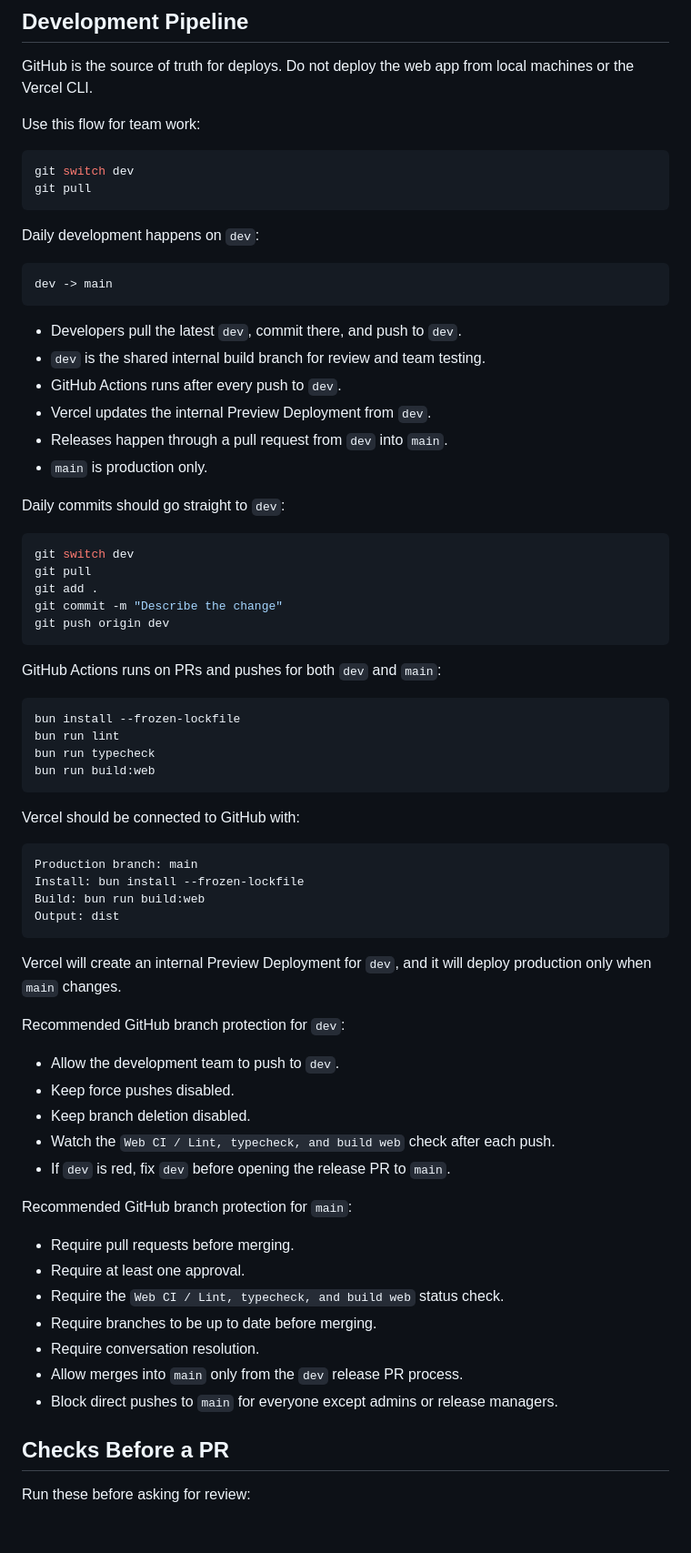
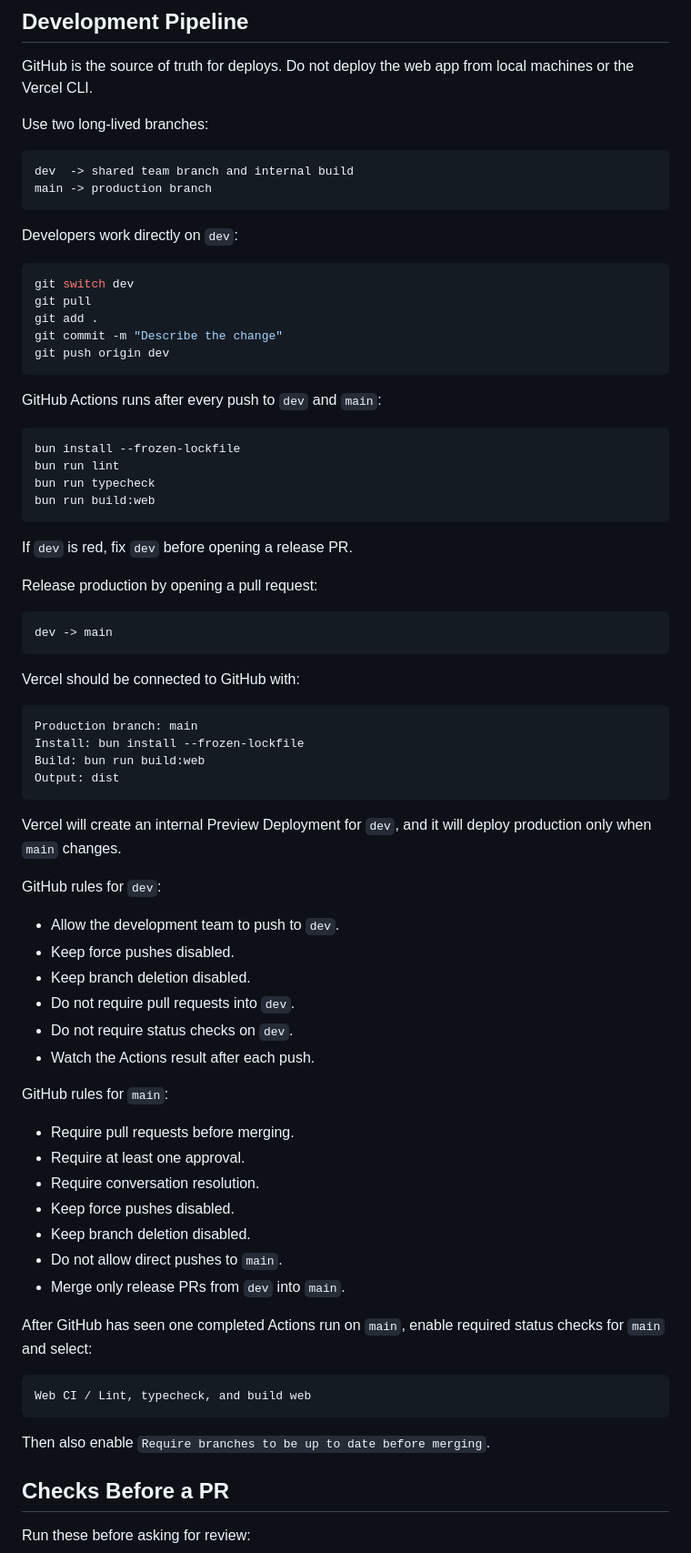
Before and after one commit to moodbod/wandr, a Markdown page: README.md, the part around the change. Shown at 91% size. Rendered like a GitHub page; blank space fills up the shorter version.

Commit message:
Clarify GitHub branch rules

````diff
--- a/README.md
+++ b/README.md
@@ -91,27 +91,14 @@ Those project guidelines override generic Convex advice. Schema and data model c
 
 GitHub is the source of truth for deploys. Do not deploy the web app from local machines or the Vercel CLI.
 
-Use this flow for team work:
+Use two long-lived branches:
 
-```bash
-git switch dev
-git pull
+```text
+dev  -> shared team branch and internal build
+main -> production branch
 ```
 
-Daily development happens on `dev`:
-
-```text
-dev -> main
-```
-
-- Developers pull the latest `dev`, commit there, and push to `dev`.
-- `dev` is the shared internal build branch for review and team testing.
-- GitHub Actions runs after every push to `dev`.
-- Vercel updates the internal Preview Deployment from `dev`.
-- Releases happen through a pull request from `dev` into `main`.
-- `main` is production only.
-
-Daily commits should go straight to `dev`:
+Developers work directly on `dev`:
 
 ```bash
 git switch dev
@@ -121,13 +108,21 @@ git commit -m "Describe the change"
 git push origin dev
 ```
 
-GitHub Actions runs on PRs and pushes for both `dev` and `main`:
+GitHub Actions runs after every push to `dev` and `main`:
 
 ```bash
 bun install --frozen-lockfile
 bun run lint
 bun run typecheck
 bun run build:web
+```
+
+If `dev` is red, fix `dev` before opening a release PR.
+
+Release production by opening a pull request:
+
+```text
+dev -> main
 ```
 
 Vercel should be connected to GitHub with:
@@ -141,23 +136,32 @@ Output: dist
 
 Vercel will create an internal Preview Deployment for `dev`, and it will deploy production only when `main` changes.
 
-Recommended GitHub branch protection for `dev`:
+GitHub rules for `dev`:
 
 - Allow the development team to push to `dev`.
 - Keep force pushes disabled.
 - Keep branch deletion disabled.
-- Watch the `Web CI / Lint, typecheck, and build web` check after each push.
-- If `dev` is red, fix `dev` before opening the release PR to `main`.
+- Do not require pull requests into `dev`.
+- Do not require status checks on `dev`.
+- Watch the Actions result after each push.
 
-Recommended GitHub branch protection for `main`:
+GitHub rules for `main`:
 
 - Require pull requests before merging.
 - Require at least one approval.
-- Require the `Web CI / Lint, typecheck, and build web` status check.
-- Require branches to be up to date before merging.
 - Require conversation resolution.
-- Allow merges into `main` only from the `dev` release PR process.
-- Block direct pushes to `main` for everyone except admins or release managers.
+- Keep force pushes disabled.
+- Keep branch deletion disabled.
+- Do not allow direct pushes to `main`.
+- Merge only release PRs from `dev` into `main`.
+
+After GitHub has seen one completed Actions run on `main`, enable required status checks for `main` and select:
+
+```text
+Web CI / Lint, typecheck, and build web
+```
+
+Then also enable `Require branches to be up to date before merging`.
 
 ## Checks Before a PR
 
````
